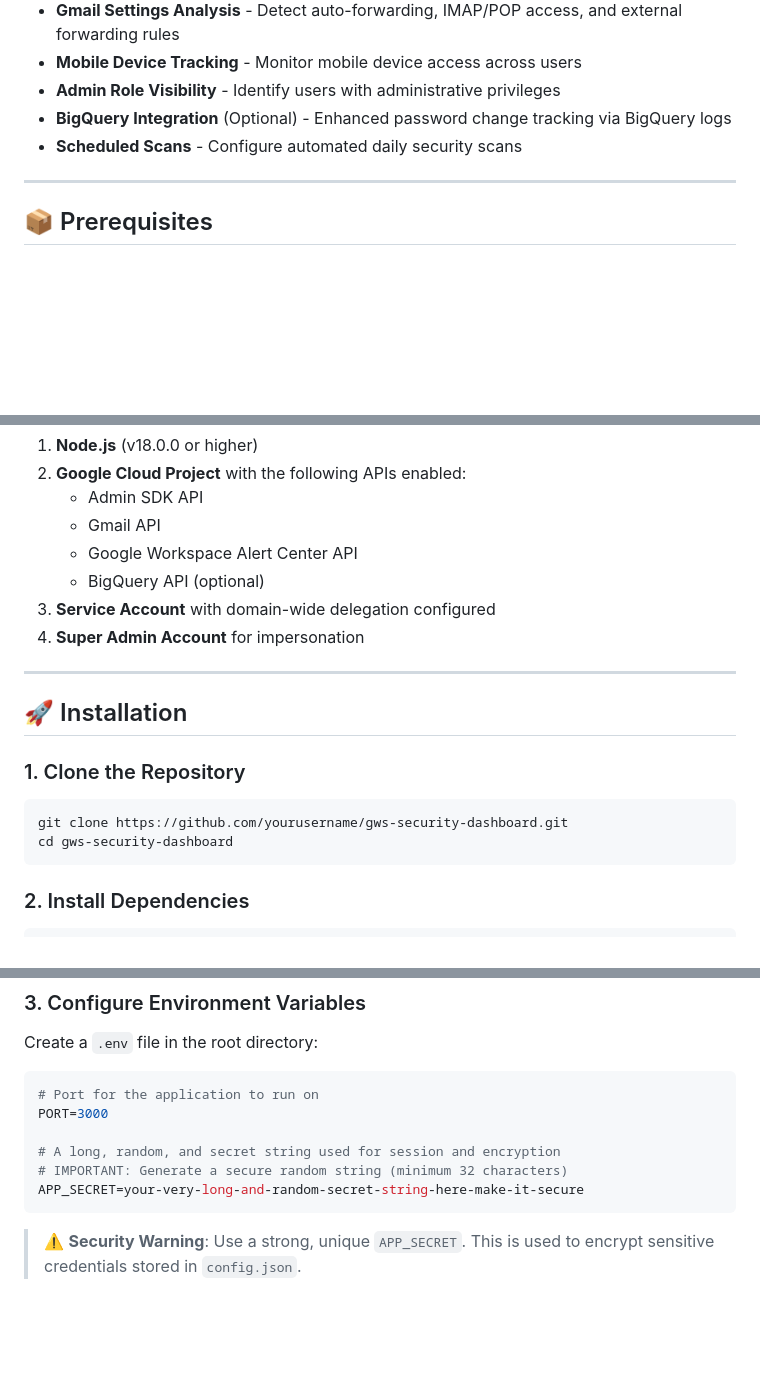
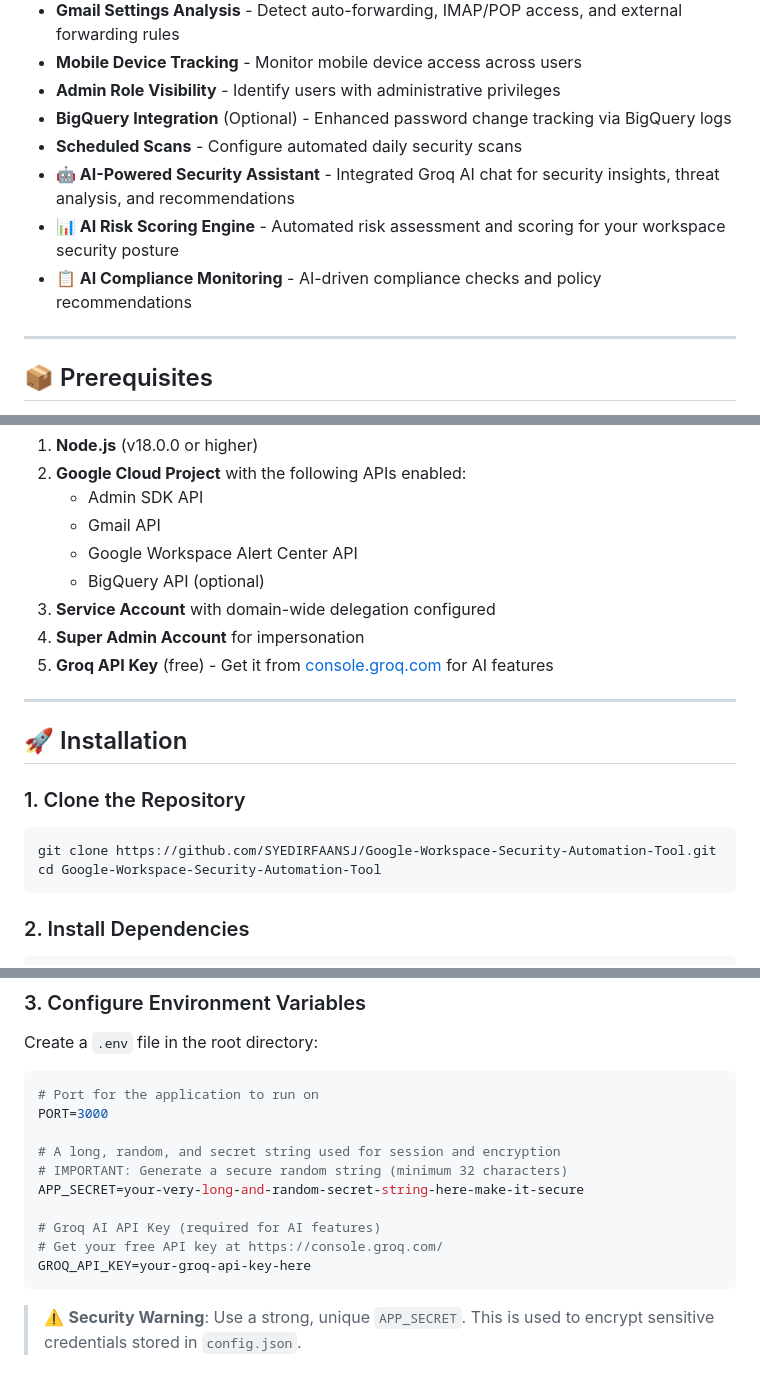
Before and after one commit to SYEDIRFAANSJ/Google-Workspace-Security-Automation-Tool, a Markdown page: README.md, 3 parts joined by grey strips. Rendered like a GitHub page; blank space fills up the shorter version.

Commit message:
Update README with correct repo URL, AI features docs, and Groq API setup

````diff
--- a/README.md
+++ b/README.md
@@ -31,6 +31,9 @@ A comprehensive **Google Workspace Security Dashboard** designed for CISOs and s
 - **Admin Role Visibility** - Identify users with administrative privileges
 - **BigQuery Integration** (Optional) - Enhanced password change tracking via BigQuery logs
 - **Scheduled Scans** - Configure automated daily security scans
+- **🤖 AI-Powered Security Assistant** - Integrated Groq AI chat for security insights, threat analysis, and recommendations
+- **📊 AI Risk Scoring Engine** - Automated risk assessment and scoring for your workspace security posture
+- **📋 AI Compliance Monitoring** - AI-driven compliance checks and policy recommendations
 
 ---
 
@@ -46,6 +49,7 @@ Before you begin, ensure you have the following:
    - BigQuery API (optional)
 3. **Service Account** with domain-wide delegation configured
 4. **Super Admin Account** for impersonation
+5. **Groq API Key** (free) - Get it from [console.groq.com](https://console.groq.com/) for AI features
 
 ---
 
@@ -54,8 +58,8 @@ Before you begin, ensure you have the following:
 ### 1. Clone the Repository
 
 ```bash
-git clone https://github.com/yourusername/gws-security-dashboard.git
-cd gws-security-dashboard
+git clone https://github.com/SYEDIRFAANSJ/Google-Workspace-Security-Automation-Tool.git
+cd Google-Workspace-Security-Automation-Tool
 ```
 
 ### 2. Install Dependencies
@@ -75,6 +79,10 @@ PORT=3000
 # A long, random, and secret string used for session and encryption
 # IMPORTANT: Generate a secure random string (minimum 32 characters)
 APP_SECRET=your-very-long-and-random-secret-string-here-make-it-secure
+
+# Groq AI API Key (required for AI features)
+# Get your free API key at https://console.groq.com/
+GROQ_API_KEY=your-groq-api-key-here
 ```
 
 > ⚠️ **Security Warning**: Use a strong, unique `APP_SECRET`. This is used to encrypt sensitive credentials stored in `config.json`.
````
